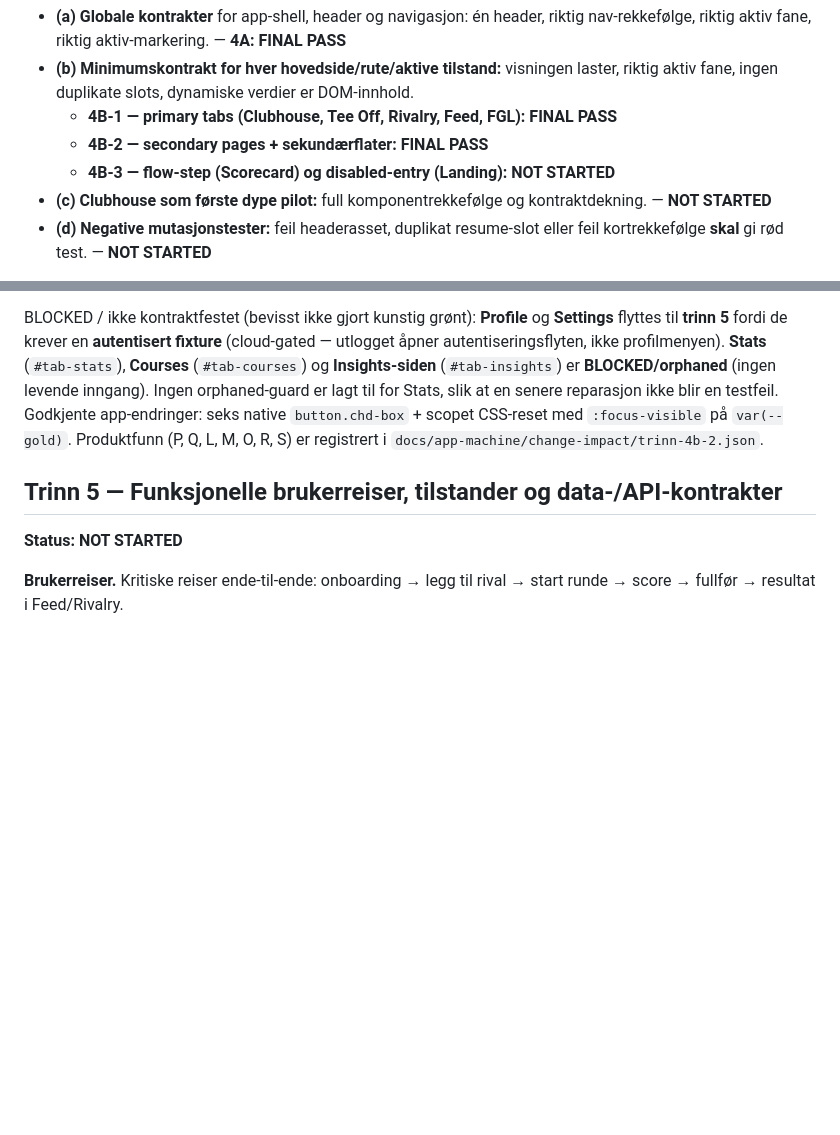
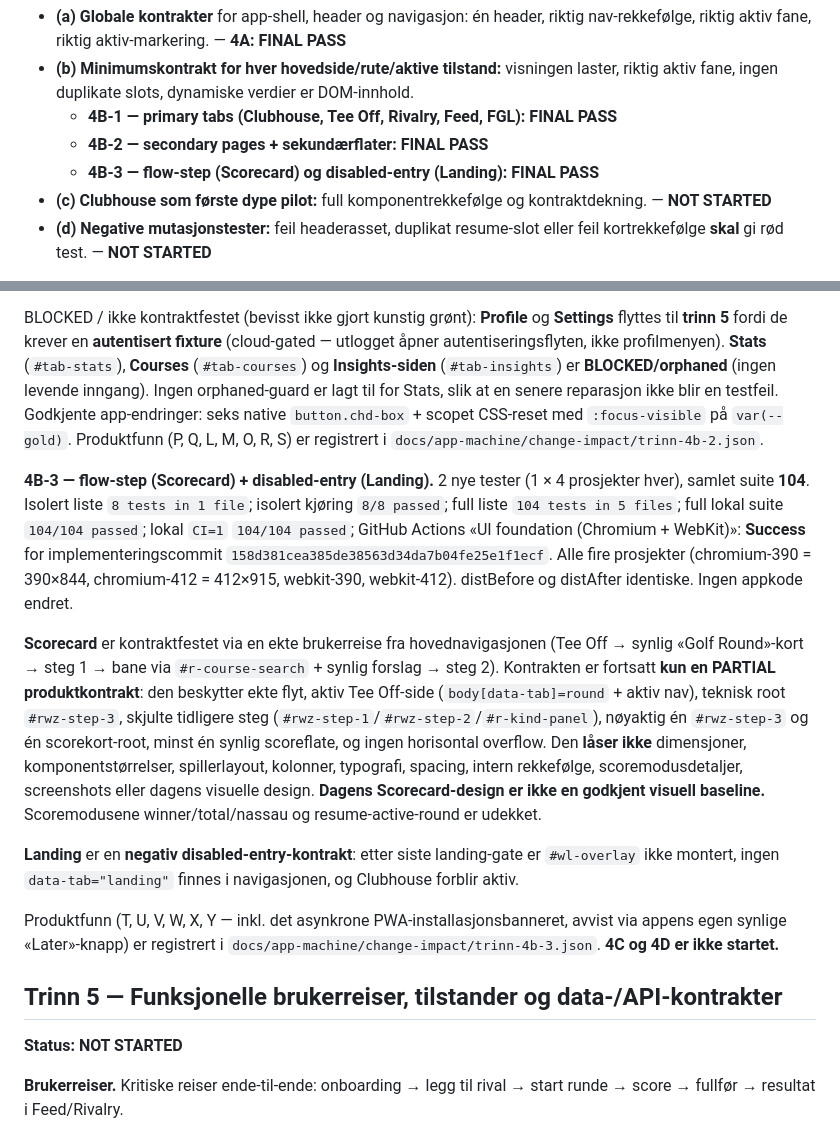
Before and after one commit to zapning/fairway-rivalry, a Markdown page: docs/app-machine/BUILD-PLAN.md, 2 parts joined by grey strips. Drawn GitHub-style; blank space fills up the shorter version.

Commit message:
App machine: mark step 4B-3 final pass

```diff
--- a/docs/app-machine/BUILD-PLAN.md
+++ b/docs/app-machine/BUILD-PLAN.md
@@ -167,7 +167,7 @@ Leveres i fire uavhengige deler:
   fane, ingen duplikate slots, dynamiske verdier er DOM-innhold.
   - **4B-1 — primary tabs (Clubhouse, Tee Off, Rivalry, Feed, FGL): FINAL PASS**
   - **4B-2 — secondary pages + sekundærflater: FINAL PASS**
-  - **4B-3 — flow-step (Scorecard) og disabled-entry (Landing): NOT STARTED**
+  - **4B-3 — flow-step (Scorecard) og disabled-entry (Landing): FINAL PASS**
 - **(c) Clubhouse som første dype pilot:** full komponentrekkefølge og kontraktdekning. — **NOT STARTED**
 - **(d) Negative mutasjonstester:** feil headerasset, duplikat resume-slot eller feil kortrekkefølge
   **skal** gi rød test. — **NOT STARTED**
@@ -206,6 +206,30 @@ autentiseringsflyten, ikke profilmenyen). **Stats** (`#tab-stats`), **Courses**
 er lagt til for Stats, slik at en senere reparasjon ikke blir en testfeil. Godkjente app-endringer:
 seks native `button.chd-box` + scopet CSS-reset med `:focus-visible` på `var(--gold)`. Produktfunn
 (P, Q, L, M, O, R, S) er registrert i `docs/app-machine/change-impact/trinn-4b-2.json`.
+
+**4B-3 — flow-step (Scorecard) + disabled-entry (Landing).** 2 nye tester (1 × 4 prosjekter hver),
+samlet suite **104**. Isolert liste `8 tests in 1 file`; isolert kjøring `8/8 passed`; full liste
+`104 tests in 5 files`; full lokal suite `104/104 passed`; lokal `CI=1` `104/104 passed`; GitHub Actions
+«UI foundation (Chromium + WebKit)»: **Success** for implementeringscommit
+`158d381cea385de38563d34da7b04fe25e1f1ecf`. Alle fire prosjekter (chromium-390 = 390×844,
+chromium-412 = 412×915, webkit-390, webkit-412). distBefore og distAfter identiske. Ingen appkode endret.
+
+**Scorecard** er kontraktfestet via en ekte brukerreise fra hovednavigasjonen (Tee Off → synlig
+«Golf Round»-kort → steg 1 → bane via `#r-course-search` + synlig forslag → steg 2). Kontrakten er
+fortsatt **kun en PARTIAL produktkontrakt**: den beskytter ekte flyt, aktiv Tee Off-side
+(`body[data-tab]=round` + aktiv nav), teknisk root `#rwz-step-3`, skjulte tidligere steg
+(`#rwz-step-1`/`#rwz-step-2`/`#r-kind-panel`), nøyaktig én `#rwz-step-3` og én scorekort-root, minst én
+synlig scoreflate, og ingen horisontal overflow. Den **låser ikke** dimensjoner, komponentstørrelser,
+spillerlayout, kolonner, typografi, spacing, intern rekkefølge, scoremodusdetaljer, screenshots eller
+dagens visuelle design. **Dagens Scorecard-design er ikke en godkjent visuell baseline.** Scoremodusene
+winner/total/nassau og resume-active-round er udekket.
+
+**Landing** er en **negativ disabled-entry-kontrakt**: etter siste landing-gate er `#wl-overlay` ikke
+montert, ingen `data-tab="landing"` finnes i navigasjonen, og Clubhouse forblir aktiv.
+
+Produktfunn (T, U, V, W, X, Y — inkl. det asynkrone PWA-installasjonsbanneret, avvist via appens egen
+synlige «Later»-knapp) er registrert i `docs/app-machine/change-impact/trinn-4b-3.json`. **4C og 4D er
+ikke startet.**
 
 ## Trinn 5 — Funksjonelle brukerreiser, tilstander og data-/API-kontrakter
 
```
